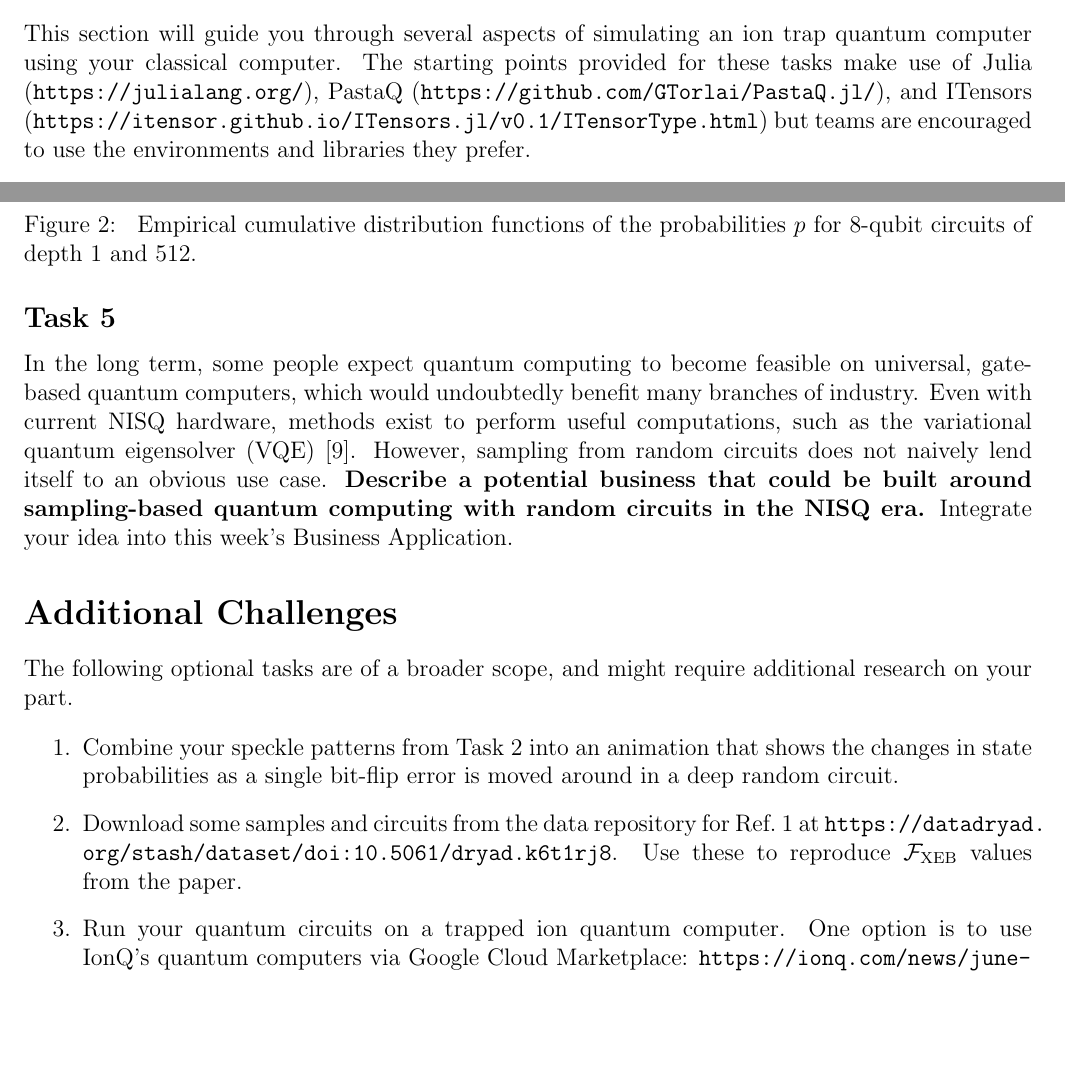
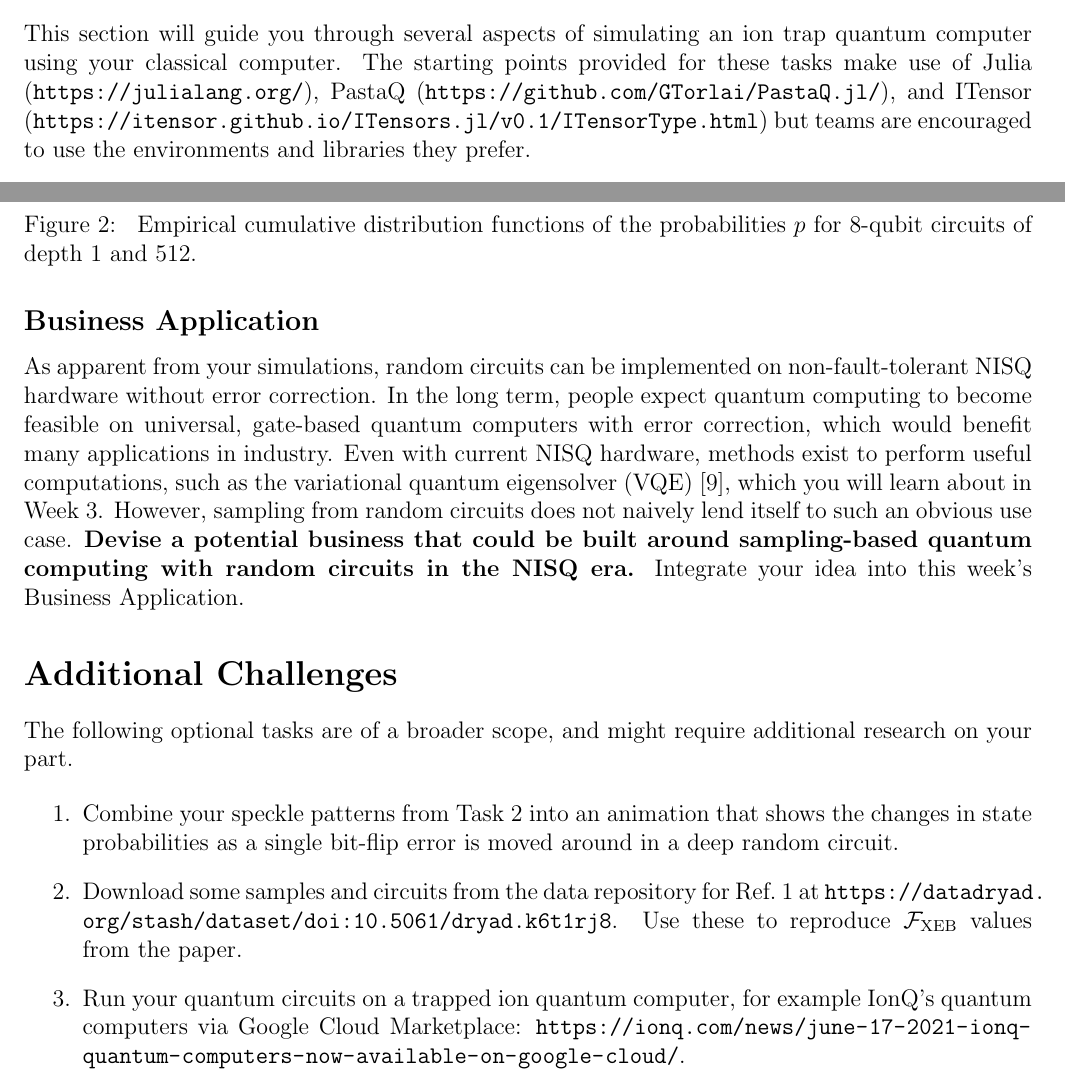
Before and after one commit to CDL-Quantum/CohortProject_2021, a LaTeX document (Week1_Trapped_Ions/instructions/instructions.tex): two parts of pages 2 and 4 of 5, joined at a grey line, cut so that both start at the same text, the shorter picture padded with empty space. Compiled offline with pdfLaTeX.

Commit message:
Launch of Week 1 project

```diff
--- a/Week1_Trapped_Ions/instructions/instructions.tex
+++ b/Week1_Trapped_Ions/instructions/instructions.tex
@@ -89,7 +89,7 @@ You will see how chaos can arise in individual measurements of random circuits,
 \section*{Suggested weekly tasks}
 
 This section will guide you through several aspects of simulating an ion trap quantum computer using your classical computer.
-The starting points provided for these tasks make use of Julia (\url{https://julialang.org/}), PastaQ (\url{https://github.com/GTorlai/PastaQ.jl/}), and ITensors (\url{https://itensor.github.io/ITensors.jl/v0.1/ITensorType.html}) but teams are encouraged to use the environments and libraries they prefer.
+The starting points provided for these tasks make use of Julia (\url{https://julialang.org/}), PastaQ (\url{https://github.com/GTorlai/PastaQ.jl/}), and ITensor (\url{https://itensor.github.io/ITensors.jl/v0.1/ITensorType.html}) but teams are encouraged to use the environments and libraries they prefer.
 
 
 \subsection*{Task 1}
@@ -182,12 +182,15 @@ Starting from a sufficiently deep random circuit, \textbf{perturb the angle of e
 Plot $\mathcal{F}_\mathrm{XEB}$ as a function of $\Delta \Theta$.
 
 
-\subsection*{Task 5}
+\subsection*{Business Application}
 
-In the long term, some people expect quantum computing to become feasible on universal, gate-based quantum computers, which would undoubtedly benefit many branches of industry.
-Even with current NISQ hardware, methods exist to perform useful computations, such as the variational quantum eigensolver (VQE)~\cite{peruzzo2014variational}.
-However, sampling from random circuits does not naively lend itself to an obvious use case.
-\textbf{Describe a potential business that could be built around sampling-based quantum computing with random circuits in the NISQ era.}
+As apparent from your simulations, random circuits can be implemented on non-fault-tolerant NISQ hardware without error correction.
+In the long term, people expect quantum computing to become feasible on universal, gate-based quantum computers with error correction,
+which would benefit many applications in industry.
+Even with current NISQ hardware, methods exist to perform useful computations, such as the variational quantum eigensolver (VQE)~\cite{peruzzo2014variational},
+which you will learn about in Week 3.
+However, sampling from random circuits does not naively lend itself to such an obvious use case.
+\textbf{Devise a potential business that could be built around sampling-based quantum computing with random circuits in the NISQ era.}
 Integrate your idea into this week's \href{https://github.com/CDL-Quantum/CohortProject_2021/blob/main/Week1_Trapped_Ions/Business_Application.md}{Business Application}.
 
 \section*{Additional Challenges}
@@ -201,8 +204,7 @@ The following optional tasks are of a broader scope, and might require additiona
 \item Download some samples and circuits from the data repository for Ref.~\citenum{arute2019quantum} at \url{https://datadryad.org/stash/dataset/doi:10.5061/dryad.k6t1rj8}.
 Use these to reproduce $\mathcal{F}_\mathrm{XEB}$ values from the paper.
 
-\item Run your quantum circuits on a trapped ion quantum computer.
-One option is to use IonQ's quantum computers via Google Cloud Marketplace: \url{https://ionq.com/news/june-17-2021-ionq-quantum-computers-now-available-on-google-cloud/}.
+\item Run your quantum circuits on a trapped ion quantum computer, for example IonQ's quantum computers via Google Cloud Marketplace: \url{https://ionq.com/news/june-17-2021-ionq-quantum-computers-now-available-on-google-cloud/}.
 
 \end{enumerate}
 
```
Also changed, not shown: Week1_Trapped_Ions/instructions.pdf, Week1_Trapped_Ions/instructions/instructions.tex (4 more changed lines).
